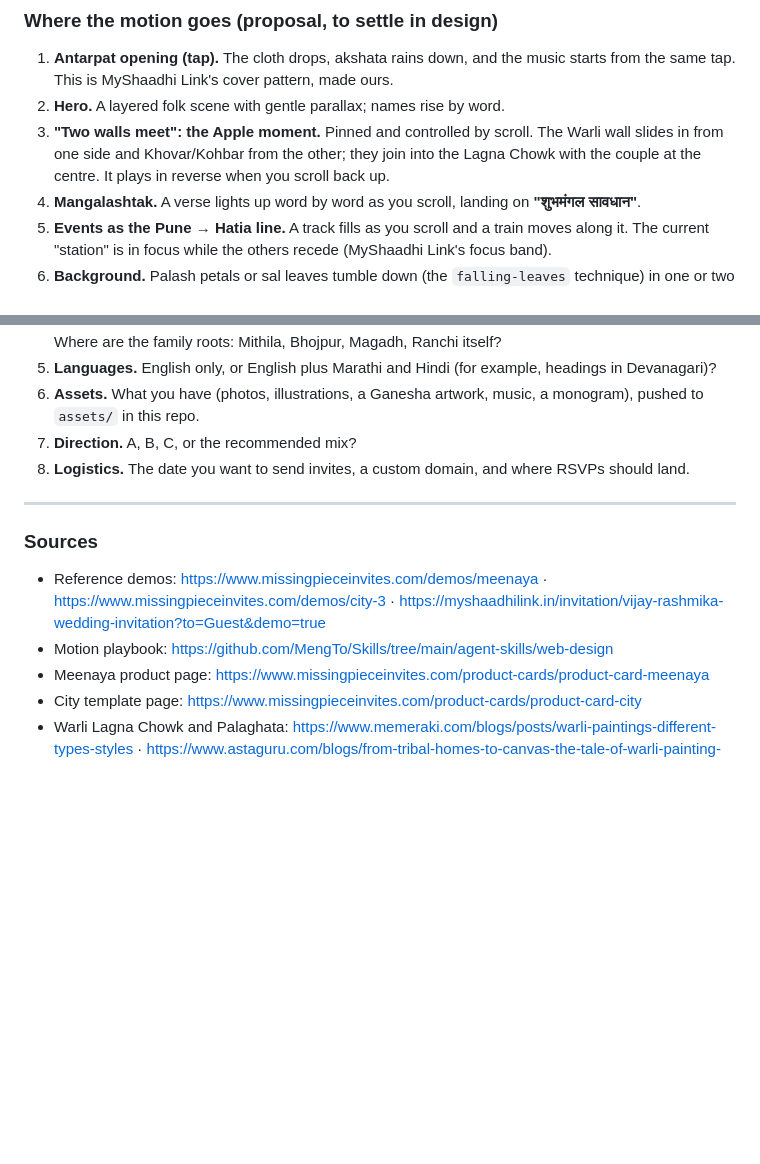
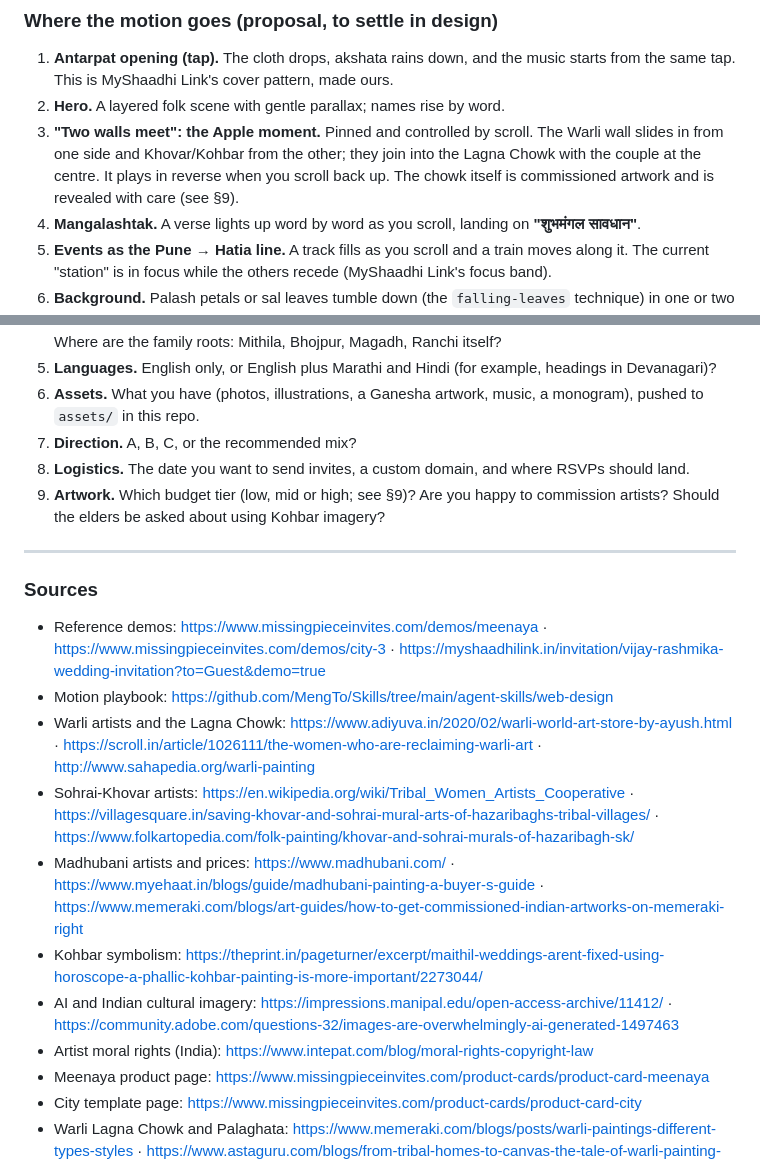
Before and after one commit to shreyshreyansh/my-wedding, a Markdown page: docs/01-research.md, 2 parts joined by grey strips. Drawn GitHub-style; blank space fills up the shorter version.

```diff
--- a/docs/01-research.md
+++ b/docs/01-research.md
@@ -134,7 +134,7 @@ The relevant skills are `animation-systems`, `cinematic-gsap-lenis-motion-system
 ### Where the motion goes (proposal, to settle in design)
 1. **Antarpat opening (tap).** The cloth drops, akshata rains down, and the music starts from the same tap. This is MyShaadhi Link's cover pattern, made ours.
 2. **Hero.** A layered folk scene with gentle parallax; names rise by word.
-3. **"Two walls meet": the Apple moment.** Pinned and controlled by scroll. The Warli wall slides in from one side and Khovar/Kohbar from the other; they join into the Lagna Chowk with the couple at the centre. It plays in reverse when you scroll back up.
+3. **"Two walls meet": the Apple moment.** Pinned and controlled by scroll. The Warli wall slides in from one side and Khovar/Kohbar from the other; they join into the Lagna Chowk with the couple at the centre. It plays in reverse when you scroll back up. The chowk itself is commissioned artwork and is revealed with care (see §9).
 4. **Mangalashtak.** A verse lights up word by word as you scroll, landing on **"शुभमंगल सावधान"**.
 5. **Events as the Pune → Hatia line.** A track fills as you scroll and a train moves along it. The current "station" is in focus while the others recede (MyShaadhi Link's focus band).
 6. **Background.** Palash petals or sal leaves tumble down (the `falling-leaves` technique) in one or two sections, not the whole page.
@@ -246,12 +289,19 @@ Final values will be set in Phase 2 and checked for contrast.
 6. **Assets.** What you have (photos, illustrations, a Ganesha artwork, music, a monogram), pushed to `assets/` in this repo.
 7. **Direction.** A, B, C, or the recommended mix?
 8. **Logistics.** The date you want to send invites, a custom domain, and where RSVPs should land.
+9. **Artwork.** Which budget tier (low, mid or high; see §9)? Are you happy to commission artists? Should the elders be asked about using Kohbar imagery?
 
 ---
 
 ### Sources
 - Reference demos: https://www.missingpieceinvites.com/demos/meenaya · https://www.missingpieceinvites.com/demos/city-3 · https://myshaadhilink.in/invitation/vijay-rashmika-wedding-invitation?to=Guest&demo=true
 - Motion playbook: https://github.com/MengTo/Skills/tree/main/agent-skills/web-design
+- Warli artists and the Lagna Chowk: https://www.adiyuva.in/2020/02/warli-world-art-store-by-ayush.html · https://scroll.in/article/1026111/the-women-who-are-reclaiming-warli-art · http://www.sahapedia.org/warli-painting
+- Sohrai-Khovar artists: https://en.wikipedia.org/wiki/Tribal_Women_Artists_Cooperative · https://villagesquare.in/saving-khovar-and-sohrai-mural-arts-of-hazaribaghs-tribal-villages/ · https://www.folkartopedia.com/folk-painting/khovar-and-sohrai-murals-of-hazaribagh-sk/
+- Madhubani artists and prices: https://www.madhubani.com/ · https://www.myehaat.in/blogs/guide/madhubani-painting-a-buyer-s-guide · https://www.memeraki.com/blogs/art-guides/how-to-get-commissioned-indian-artworks-on-memeraki-right
+- Kohbar symbolism: https://theprint.in/pageturner/excerpt/maithil-weddings-arent-fixed-using-horoscope-a-phallic-kohbar-painting-is-more-important/2273044/
+- AI and Indian cultural imagery: https://impressions.manipal.edu/open-access-archive/11412/ · https://community.adobe.com/questions-32/images-are-overwhelmingly-ai-generated-1497463
+- Artist moral rights (India): https://www.intepat.com/blog/moral-rights-copyright-law
 - Meenaya product page: https://www.missingpieceinvites.com/product-cards/product-card-meenaya
 - City template page: https://www.missingpieceinvites.com/product-cards/product-card-city
 - Warli Lagna Chowk and Palaghata: https://www.memeraki.com/blogs/posts/warli-paintings-different-types-styles · https://www.astaguru.com/blogs/from-tribal-homes-to-canvas-the-tale-of-warli-painting-725
```
Also changed, not shown: other parts of docs/01-research.md (+44 -1 lines).
